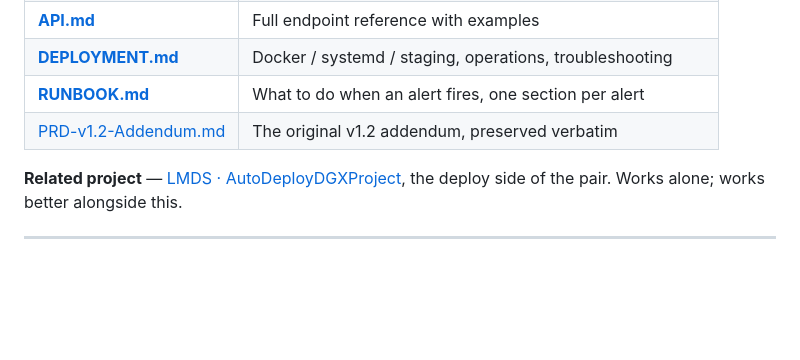
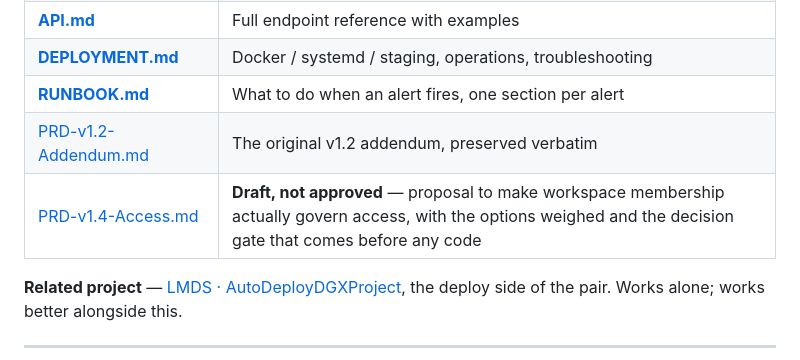
Before and after one commit to neronain/AiGatewayLocal, a Markdown page: README.md, the part around the change. Rendered like a GitHub page; blank space fills up the shorter version.

```diff
--- a/README.md
+++ b/README.md
@@ -402,6 +402,7 @@ who install both get the parts that only exist between them.
 | **[DEPLOYMENT.md](docs/DEPLOYMENT.md)** | Docker / systemd / staging, operations, troubleshooting |
 | **[RUNBOOK.md](docs/RUNBOOK.md)** | What to do when an alert fires, one section per alert |
 | [PRD-v1.2-Addendum.md](docs/PRD-v1.2-Addendum.md) | The original v1.2 addendum, preserved verbatim |
+| [PRD-v1.4-Access.md](docs/PRD-v1.4-Access.md) | **Draft, not approved** — proposal to make workspace membership actually govern access, with the options weighed and the decision gate that comes before any code |
 
 **Related project** — [LMDS · AutoDeployDGXProject](https://github.com/neronain/AutoDeployDGXProject),
 the deploy side of the pair. Works alone; works better alongside this.
```
Also changed, not shown: docs/PRD-v1.4-Access.md (added, +169 -0 lines).
